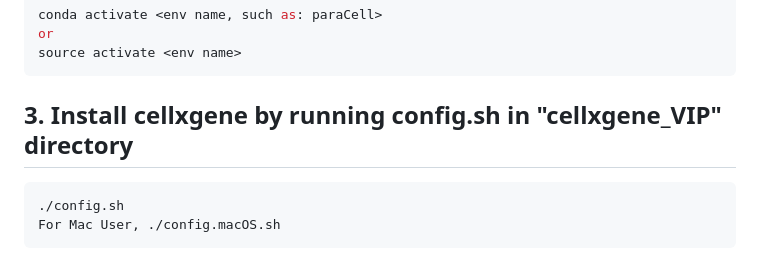
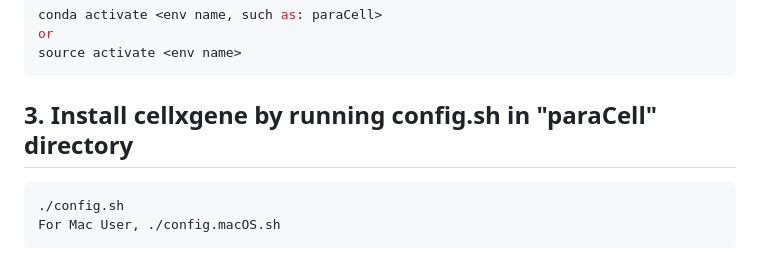
Before and after one commit to interactivereport/cellxgene_VIP, a Markdown page: README.md, the part around the change. GitHub-like rendering.

Commit message:
fix reference to paraCell dir

````diff
--- a/README.md
+++ b/README.md
@@ -43,7 +43,7 @@ conda activate <env name, such as: paraCell>
 or
 source activate <env name>
 ```
-## 3. Install cellxgene by running config.sh in "cellxgene_VIP" directory
+## 3. Install cellxgene by running config.sh in "paraCell" directory
 ```bash
 ./config.sh
 For Mac User, ./config.macOS.sh
````
